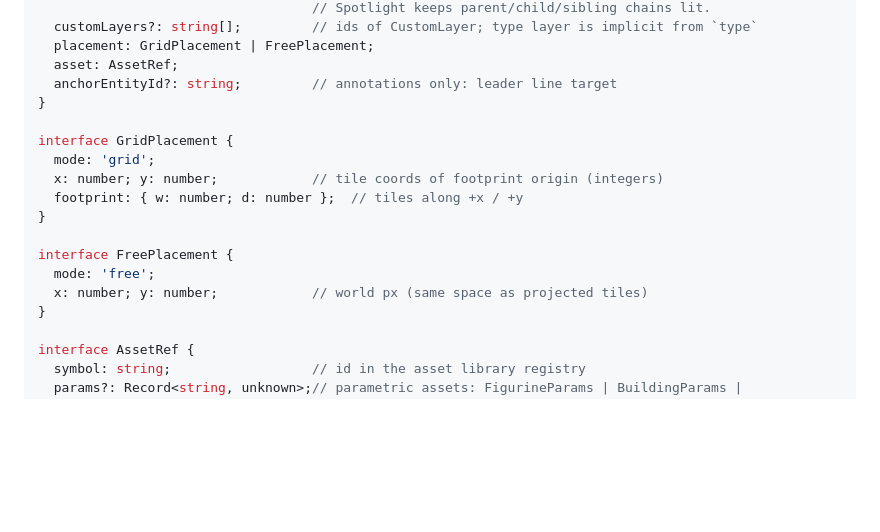
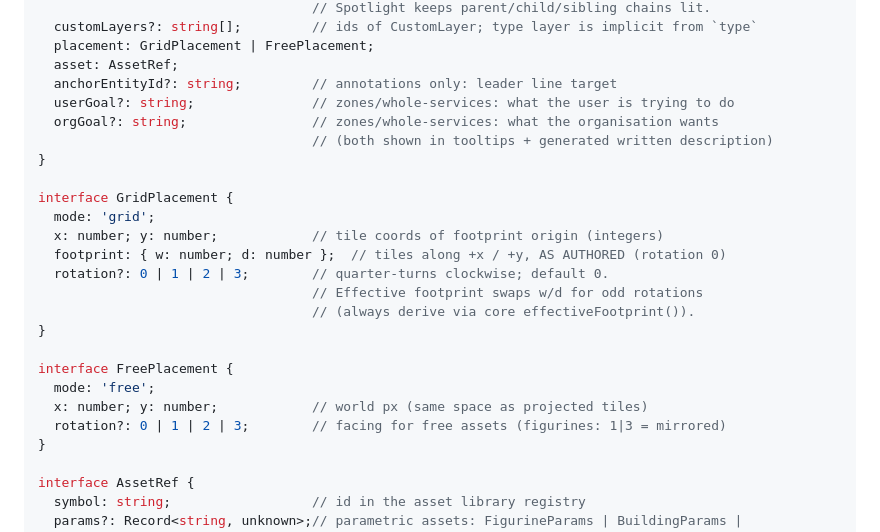
Before and after one commit to TeldridgeLDN/Iso-tonic-engine, a Markdown page: docs/SCHEMA.md, the part around the change. Drawn GitHub-style; blank space fills up the shorter version.

```diff
--- a/docs/SCHEMA.md
+++ b/docs/SCHEMA.md
@@ -45,17 +45,24 @@ interface Entity {
   placement: GridPlacement | FreePlacement;
   asset: AssetRef;
   anchorEntityId?: string;         // annotations only: leader line target
+  userGoal?: string;               // zones/whole-services: what the user is trying to do
+  orgGoal?: string;                // zones/whole-services: what the organisation wants
+                                   // (both shown in tooltips + generated written description)
 }
 
 interface GridPlacement {
   mode: 'grid';
   x: number; y: number;            // tile coords of footprint origin (integers)
-  footprint: { w: number; d: number };  // tiles along +x / +y
+  footprint: { w: number; d: number };  // tiles along +x / +y, AS AUTHORED (rotation 0)
+  rotation?: 0 | 1 | 2 | 3;        // quarter-turns clockwise; default 0.
+                                   // Effective footprint swaps w/d for odd rotations
+                                   // (always derive via core effectiveFootprint()).
 }
 
 interface FreePlacement {
   mode: 'free';
   x: number; y: number;            // world px (same space as projected tiles)
+  rotation?: 0 | 1 | 2 | 3;        // facing for free assets (figurines: 1|3 = mirrored)
 }
 
 interface AssetRef {
```
Also changed, not shown: docs/STYLE_CONTRACT.md (+22 -0 lines).
